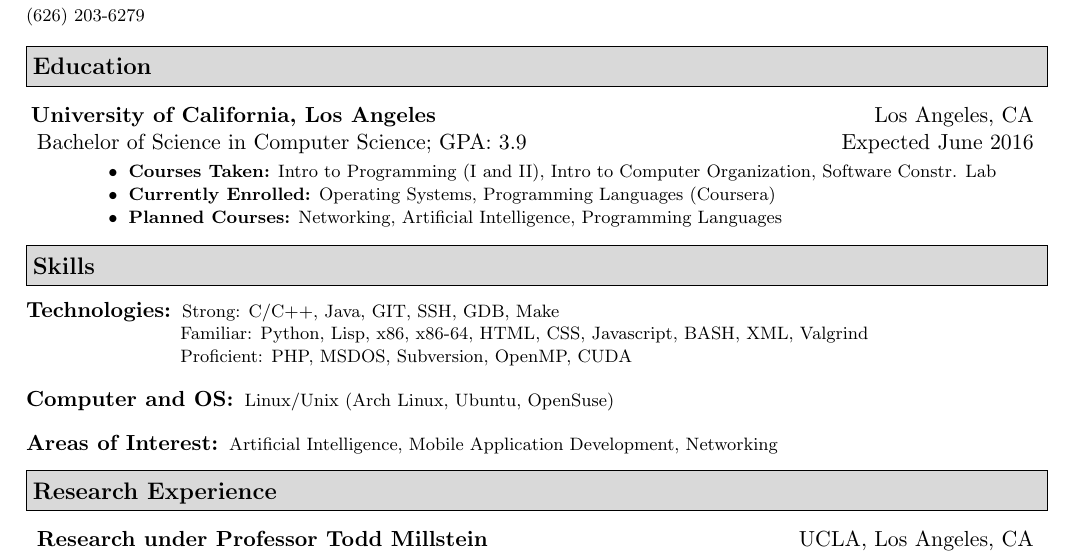
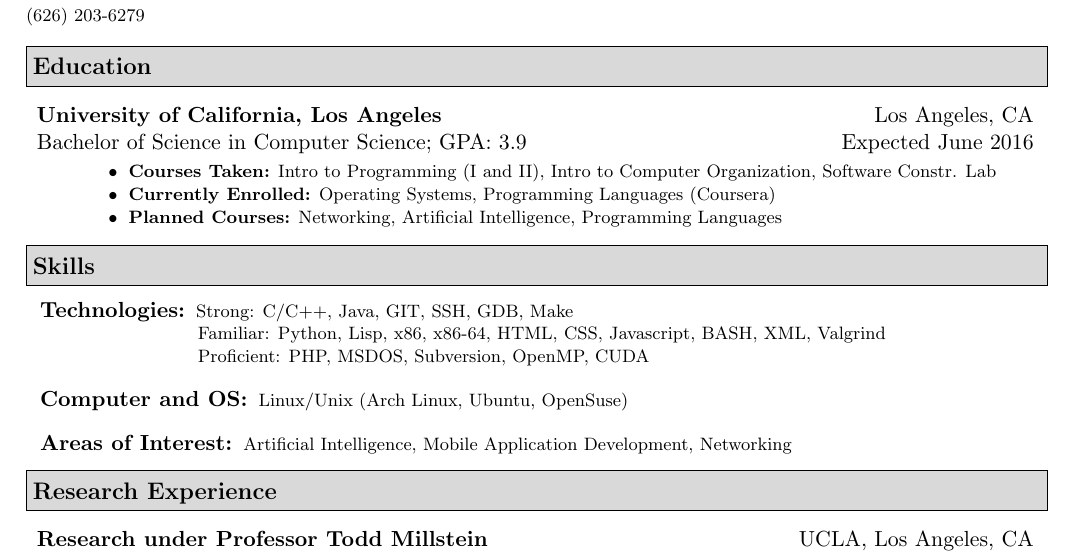
Before and after one commit to sakekasi/Resume, a LaTeX CV (resume.tex): part of the page, cut so that both start at the same text. Compiled offline with pdfLaTeX.

Commit message:
updated resume alignments

```diff
--- a/resume.tex
+++ b/resume.tex
@@ -92,7 +92,7 @@
 \begin{description}
 \item
   \ressubheading{
-    \hspace{-4mm} \href{http://www.ucla.edu}{University of California, Los Angeles}}
+    \hspace{-3mm} \href{http://www.ucla.edu}{University of California, Los Angeles}}
                 {Los Angeles, CA}
                 {\href{http://cs.ucla.edu}{Bachelor of Science in Computer Science};
                   \href{}{GPA: 3.9}}{Expected June 2016}
@@ -109,15 +109,14 @@
 %%%%%%%%%%%%%%%%%%%%%%
 \resheading{Skills}
 \begin{description}
-\item[Technologies:] { \footnotesize
+\item[\hspace{1mm} Technologies:] { \footnotesize
   Strong: C/C++, Java, GIT, SSH, GDB, Make\\ \hspace{47pt}
-  Familiar: Python, Lisp, x86, x86-64,
-   HTML, CSS, Javascript, BASH, XML, Valgrind  \\
-  [-2pt] \hspace{47pt}
+\hspace{2mm}  Familiar: Python, Lisp, x86, x86-64, HTML, CSS, Javascript, BASH, XML, Valgrind  \\
+  [-2pt] \hspace{47pt} \hspace{2mm}
   Proficient: PHP, MSDOS, Subversion, OpenMP, CUDA}
-\item[Computer and OS:] { \footnotesize
+\item[\hspace{1mm} Computer and OS:] { \footnotesize
   Linux/Unix (Arch Linux, Ubuntu, OpenSuse)}
-\item[Areas of Interest:] {\footnotesize
+\item[\hspace{1mm} Areas of Interest:] {\footnotesize
   Artificial Intelligence,  Mobile Application Development, Networking}
 
 \end{description} % End Skills list
```
Also changed, not shown: resume.pdf, resume.tex (10 more changed lines).
